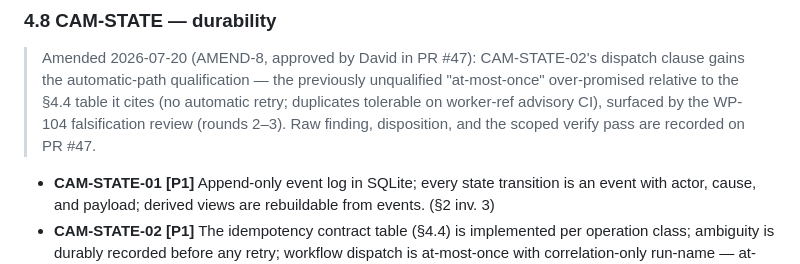
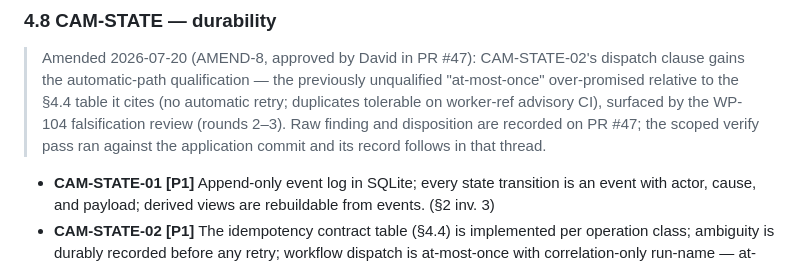
Before and after one commit to hierosir1984/Camino, a Markdown page: docs/PRD.md, the part around the change. GitHub-like rendering.

Commit message:
PRD: AMEND-8 provenance note — state the verify-pass ordering exactly
The scoped verify pass on the AMEND-8 application ruled NOT FAITHFUL on
one self-referential gap: the note claimed the pass's record existed on
PR #47 before the pass had run. The record is now posted there; the note
states the ordering (pass runs against the application commit; record
follows in the thread). Substantive wording unchanged.

Co-Authored-By: Claude Fable 5 <noreply@anthropic.com>

```diff
--- a/docs/PRD.md
+++ b/docs/PRD.md
@@ -147,8 +147,9 @@ Notation: **[P1]** = walking skeleton (phase 1), **[P2]** = pilot phase, **[P3]*
 > Amended 2026-07-20 (AMEND-8, approved by David in PR #47): CAM-STATE-02's dispatch clause gains
 > the automatic-path qualification — the previously unqualified "at-most-once" over-promised
 > relative to the §4.4 table it cites (no automatic retry; duplicates tolerable on worker-ref
-> advisory CI), surfaced by the WP-104 falsification review (rounds 2–3). Raw finding,
-> disposition, and the scoped verify pass are recorded on PR #47.
+> advisory CI), surfaced by the WP-104 falsification review (rounds 2–3). Raw finding and
+> disposition are recorded on PR #47; the scoped verify pass ran against the application commit
+> and its record follows in that thread.
 
 - **CAM-STATE-01 [P1]** Append-only event log in SQLite; every state transition is an event with actor, cause, and payload; derived views are rebuildable from events. (§2 inv. 3)
 - **CAM-STATE-02 [P1]** The idempotency contract table (§4.4) is implemented per operation class; ambiguity is durably recorded before any retry; workflow dispatch is at-most-once with correlation-only run-name — at-most-once binds every automatic path (no automatic retry on lost-response ambiguity); an explicit David-authorized retry of a durably recorded ambiguity may knowingly duplicate a run, which §4.4 prices as tolerable (worker-ref CI is advisory-only) and which stays visible via the correlation stamp. *Accept:* seeded duplicate-intent fixtures (replayed intents for each operation class) produce zero duplicate external side effects and one recorded ambiguity per genuinely ambiguous case.
```
